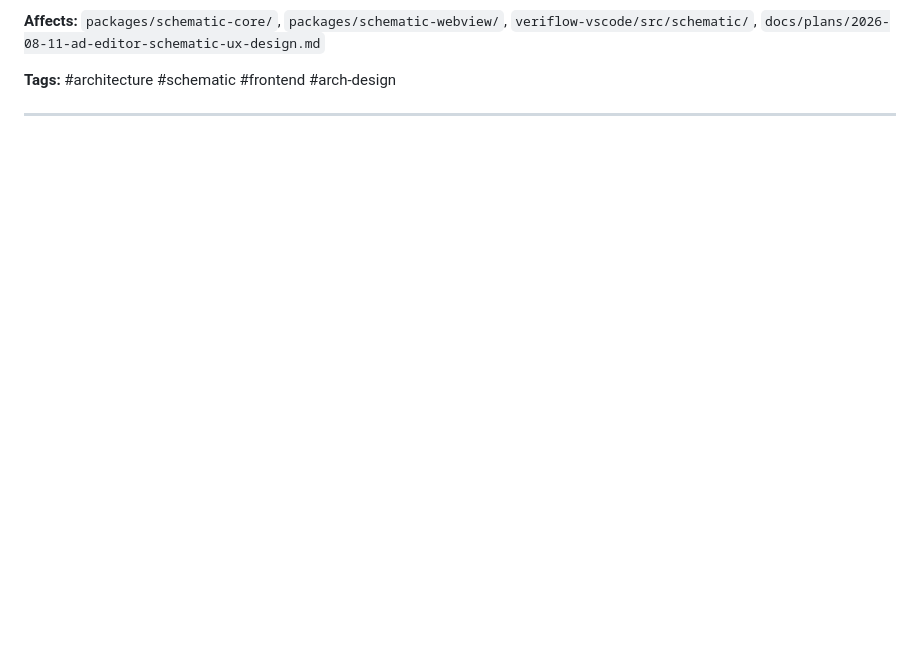
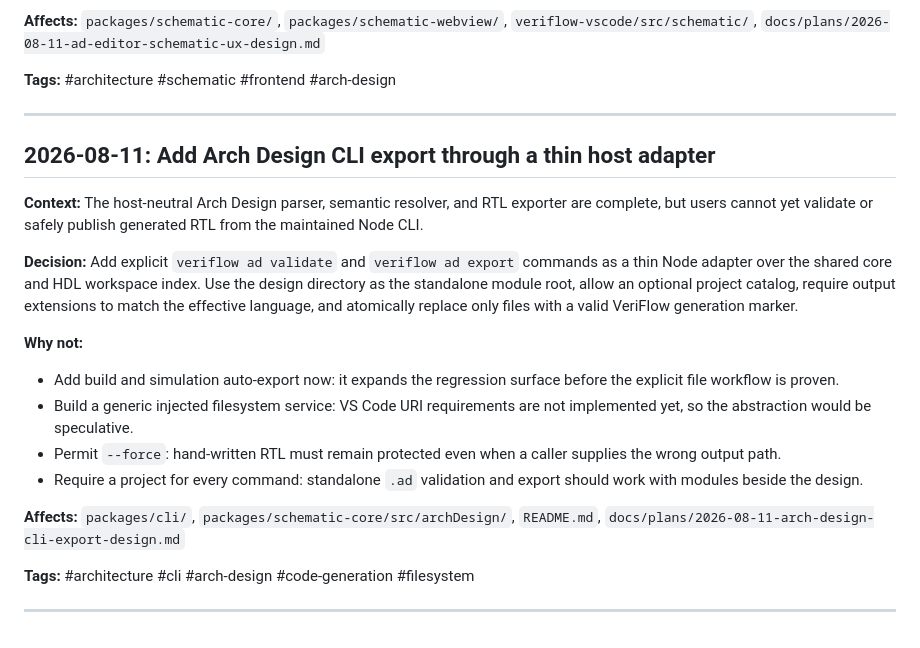
Before and after one commit to AlexMercer12138/VeriFlow, a Markdown page: docs/DECISIONS.md, the part around the change. Rendered like a GitHub page; blank space fills up the shorter version.

Commit message:
docs: add decision - Arch Design CLI export workflow

```diff
--- a/docs/DECISIONS.md
+++ b/docs/DECISIONS.md
@@ -131,3 +131,32 @@ shared theme tokens for modules, ports, pins, and wires.
 **Tags:** #architecture #schematic #frontend #arch-design
 
 ---
+
+## 2026-08-11: Add Arch Design CLI export through a thin host adapter
+
+**Context:** The host-neutral Arch Design parser, semantic resolver, and RTL
+exporter are complete, but users cannot yet validate or safely publish generated
+RTL from the maintained Node CLI.
+
+**Decision:** Add explicit `veriflow ad validate` and `veriflow ad export`
+commands as a thin Node adapter over the shared core and HDL workspace index.
+Use the design directory as the standalone module root, allow an optional
+project catalog, require output extensions to match the effective language,
+and atomically replace only files with a valid VeriFlow generation marker.
+
+**Why not:**
+- Add build and simulation auto-export now: it expands the regression surface
+  before the explicit file workflow is proven.
+- Build a generic injected filesystem service: VS Code URI requirements are not
+  implemented yet, so the abstraction would be speculative.
+- Permit `--force`: hand-written RTL must remain protected even when a caller
+  supplies the wrong output path.
+- Require a project for every command: standalone `.ad` validation and export
+  should work with modules beside the design.
+
+**Affects:** `packages/cli/`, `packages/schematic-core/src/archDesign/`, `README.md`,
+`docs/plans/2026-08-11-arch-design-cli-export-design.md`
+
+**Tags:** #architecture #cli #arch-design #code-generation #filesystem
+
+---
```
Also changed, not shown: docs/plans/2026-08-11-arch-design-cli-export-design.md (added, +151 -0 lines).
